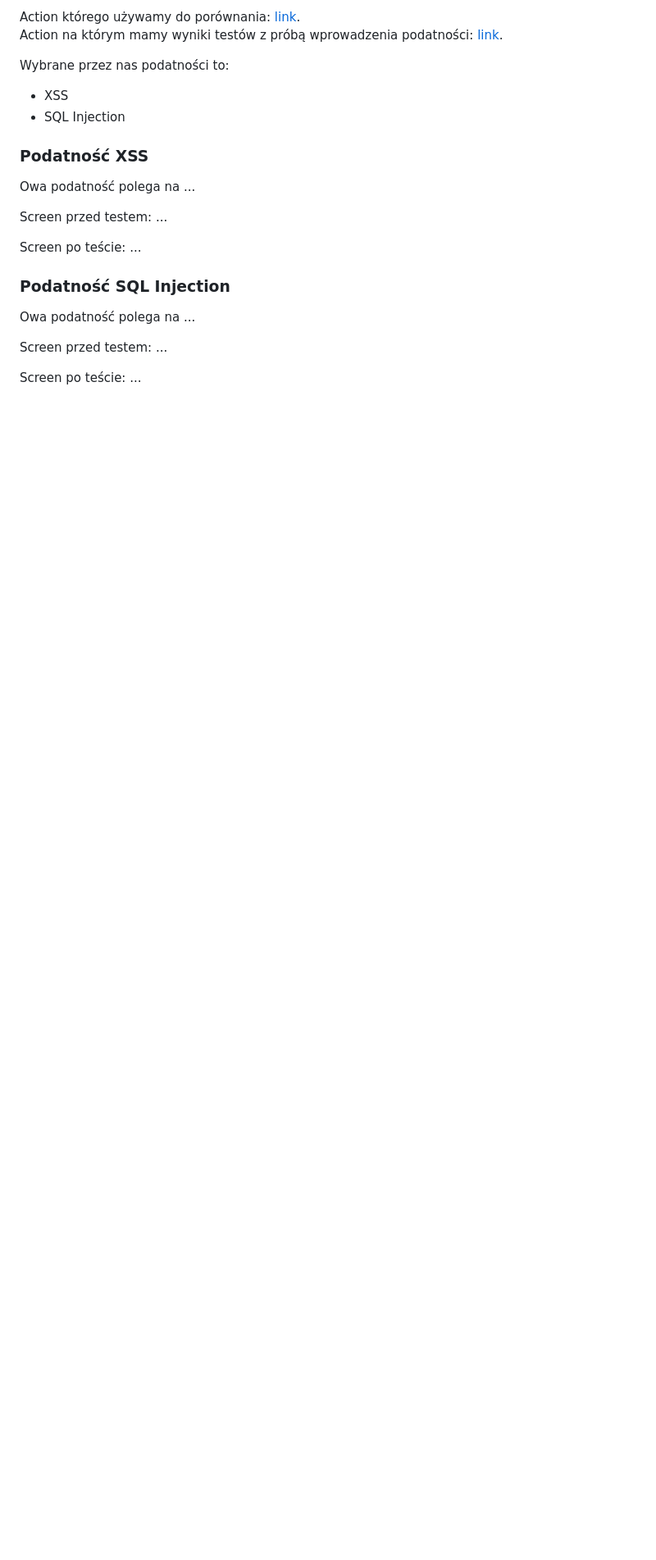
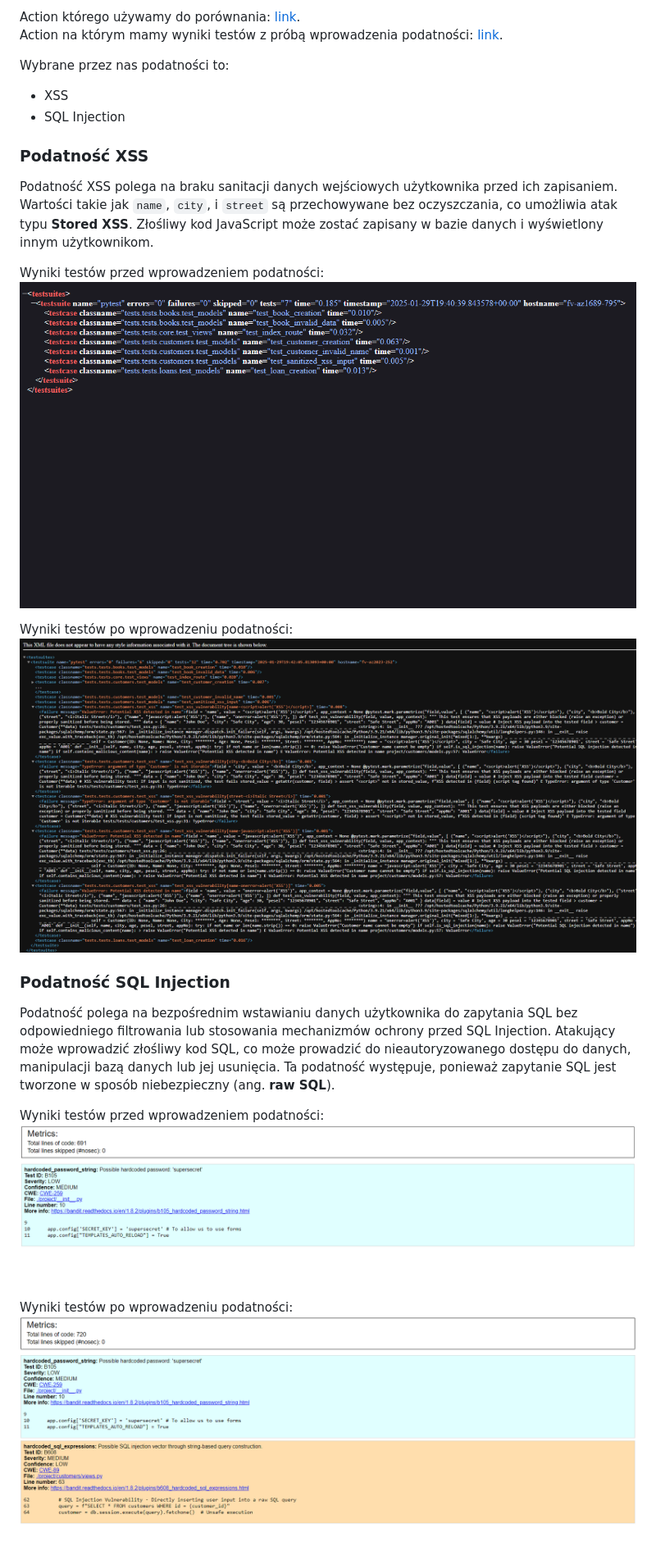
Before and after one commit to Dumonoo/tbo-project, a Markdown page: README.md, the part around the change. Shown at 82% size. Rendered like a GitHub page; pictures changed too: assets/pictures/bandit_post_vulnerability.png (added), assets/pictures/bandit_pre_vulnerability.png (added), assets/pictures/pytest_post_vulnerability.png (added); blank space fills up the shorter version.

Commit message:
Dodanie opisu testów podatnosci

```diff
--- a/README.md
+++ b/README.md
@@ -177,20 +177,20 @@ Wybrane przez nas podatności to:
 
 ### Podatność XSS
 
-Owa podatność polega na ...
+Podatność XSS polega na braku sanitacji danych wejściowych użytkownika przed ich zapisaniem. Wartości takie jak `name`, `city`, i `street` są przechowywane bez oczyszczania, co umożliwia atak typu **Stored XSS**. Złośliwy kod JavaScript może zostać zapisany w bazie danych i wyświetlony innym użytkownikom.
 
-Screen przed testem:
-...
+Wyniki testów przed wprowadzeniem podatności:
+![wyniki pytest przed podatnością](assets/pictures/pytest_pre_vulnerability.png)
 
-Screen po teście:
-...
+Wyniki testów po wprowadzeniu podatności:
+![wyniki pytest po podatności](assets/pictures/pytest_post_vulnerability.png)
 
 ### Podatność SQL Injection
 
-Owa podatność polega na ...
+Podatność polega na bezpośrednim wstawianiu danych użytkownika do zapytania SQL bez odpowiedniego filtrowania lub stosowania mechanizmów ochrony przed SQL Injection. Atakujący może wprowadzić złośliwy kod SQL, co może prowadzić do nieautoryzowanego dostępu do danych, manipulacji bazą danych lub jej usunięcia. Ta podatność występuje, ponieważ zapytanie SQL jest tworzone w sposób niebezpieczny (ang. **raw SQL**).
 
-Screen przed testem:
-...
+Wyniki testów przed wprowadzeniem podatności:
+![wyniki bandit przed podatnością](assets/pictures/bandit_pre_vulnerability.png)
 
-Screen po teście:
-...
+Wyniki testów po wprowadzeniu podatności:
+![wyniki bandit po podatności](assets/pictures/bandit_post_vulnerability.png)
```
